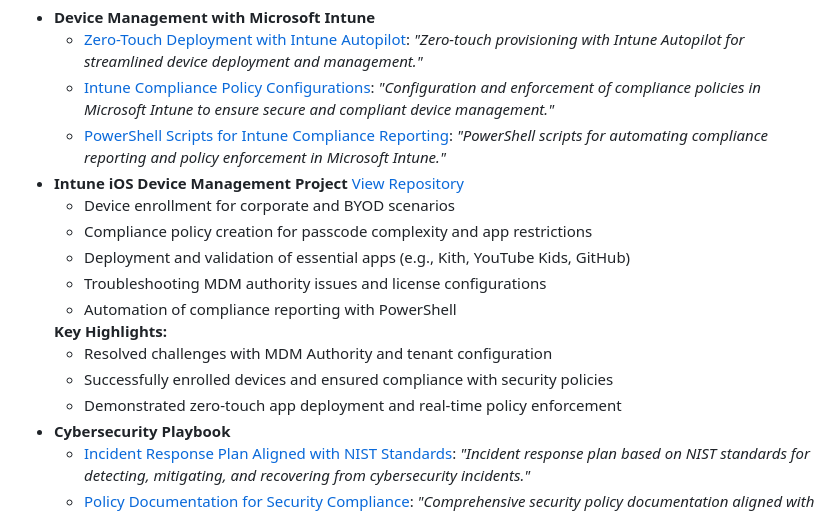
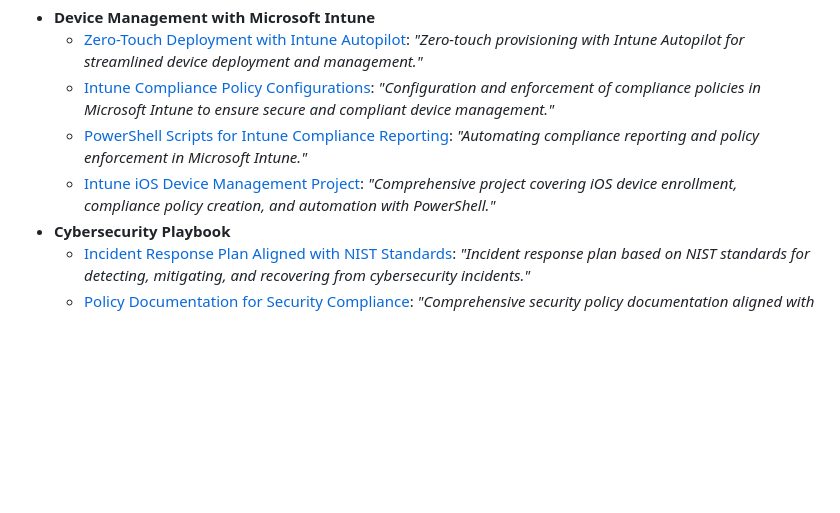
Before and after one commit to Wordups/Wordups, a Markdown page: README.md, the part around the change. GitHub-like rendering; blank space fills up the shorter version.

```diff
--- a/README.md
+++ b/README.md
@@ -12,25 +12,11 @@
                 <em>"Configuration and enforcement of compliance policies in Microsoft Intune to ensure secure and compliant device management."</em>
             </li>
             <li><a href="https://github.com/Wordups/Intune-Compliance-Scripts">PowerShell Scripts for Intune Compliance Reporting</a>:
-                <em>"PowerShell scripts for automating compliance reporting and policy enforcement in Microsoft Intune."</em>
+                <em>"Automating compliance reporting and policy enforcement in Microsoft Intune."</em>
             </li>
-        </ul>
-    </li>
-    <li>
-        <b>Intune iOS Device Management Project</b>
-        <a href="https://github.com/Wordups/Intune-iOS-Device-Management">View Repository</a>
-        <ul>
-            <li>Device enrollment for corporate and BYOD scenarios</li>
-            <li>Compliance policy creation for passcode complexity and app restrictions</li>
-            <li>Deployment and validation of essential apps (e.g., Kith, YouTube Kids, GitHub)</li>
-            <li>Troubleshooting MDM authority issues and license configurations</li>
-            <li>Automation of compliance reporting with PowerShell</li>
-        </ul>
-        <b>Key Highlights:</b>
-        <ul>
-            <li>Resolved challenges with MDM Authority and tenant configuration</li>
-            <li>Successfully enrolled devices and ensured compliance with security policies</li>
-            <li>Demonstrated zero-touch app deployment and real-time policy enforcement</li>
+            <li><a href="https://github.com/Wordups/Intune-iOS-Device-Management">Intune iOS Device Management Project</a>:
+                <em>"Comprehensive project covering iOS device enrollment, compliance policy creation, and automation with PowerShell."</em>
+            </li>
         </ul>
     </li>
     <li>
```
